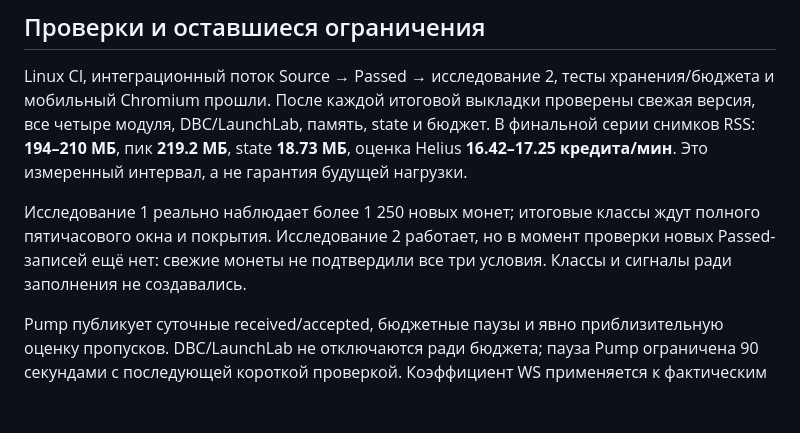
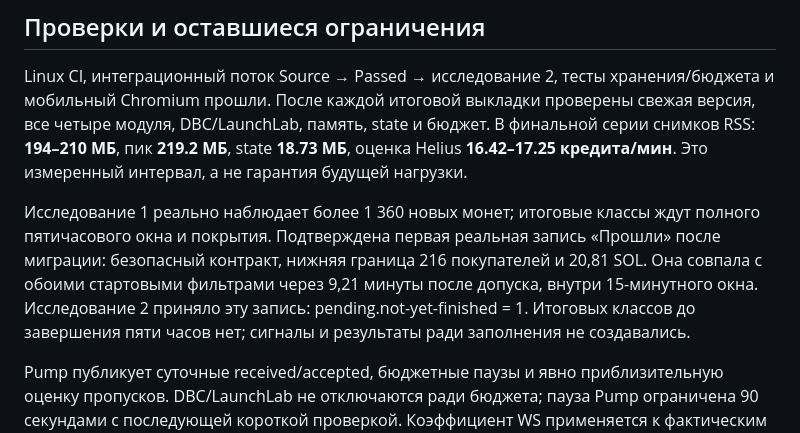
Before and after one commit to bakit97/token-check, a Markdown page: docs/UNIFICATION-CHECK.md, the part around the change. GitHub-like rendering; blank space fills up the shorter version.

Commit message:
Record the first real Passed match and research-two intake

```diff
--- a/docs/UNIFICATION-CHECK.md
+++ b/docs/UNIFICATION-CHECK.md
@@ -26,7 +26,7 @@
 
 Linux CI, интеграционный поток Source → Passed → исследование 2, тесты хранения/бюджета и мобильный Chromium прошли. После каждой итоговой выкладки проверены свежая версия, все четыре модуля, DBC/LaunchLab, память, state и бюджет. В финальной серии снимков RSS: **194–210 МБ**, пик **219.2 МБ**, state **18.73 МБ**, оценка Helius **16.42–17.25 кредита/мин**. Это измеренный интервал, а не гарантия будущей нагрузки.
 
-Исследование 1 реально наблюдает более 1 250 новых монет; итоговые классы ждут полного пятичасового окна и покрытия. Исследование 2 работает, но в момент проверки новых Passed-записей ещё нет: свежие монеты не подтвердили все три условия. Классы и сигналы ради заполнения не создавались.
+Исследование 1 реально наблюдает более 1 360 новых монет; итоговые классы ждут полного пятичасового окна и покрытия. Подтверждена первая реальная запись «Прошли» после миграции: безопасный контракт, нижняя граница 216 покупателей и 20,81 SOL. Она совпала с обоими стартовыми фильтрами через 9,21 минуты после допуска, внутри 15-минутного окна. Исследование 2 приняло эту запись: pending.not-yet-finished = 1. Итоговых классов до завершения пяти часов нет; сигналы и результаты ради заполнения не создавались.
 
 Pump публикует суточные received/accepted, бюджетные паузы и явно приблизительную оценку пропусков. DBC/LaunchLab не отключаются ради бюджета; пауза Pump ограничена 90 секундами с последующей короткой проверкой. Коэффициент WS применяется к фактическим полученным UTF-8 байтам без округления блоками. **Сверка реального списания Helius ожидает два скриншота дашборда; billingVerified остаётся false.**
 
```
